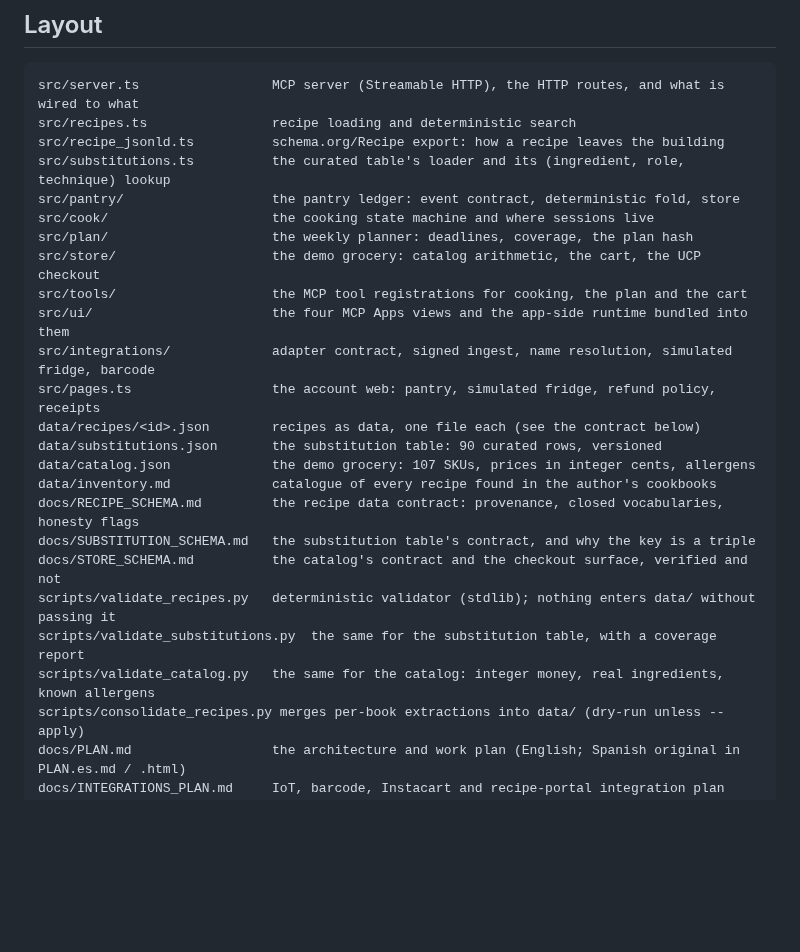
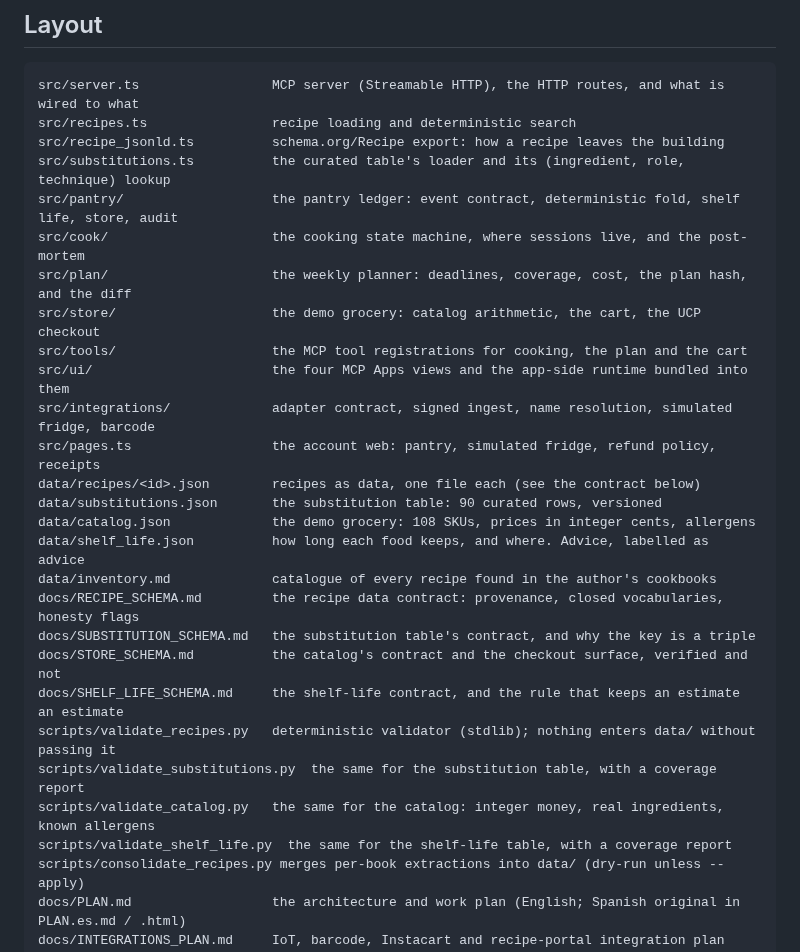
Before and after one commit to annatchijova/mise, a Markdown page: README.md, the part around one of its changes. GitHub-like rendering; blank space fills up the shorter version.

```diff
--- a/README.md
+++ b/README.md
@@ -106,9 +107,9 @@ src/server.ts                 MCP server (Streamable HTTP), the HTTP routes, and
 src/recipes.ts                recipe loading and deterministic search
 src/recipe_jsonld.ts          schema.org/Recipe export: how a recipe leaves the building
 src/substitutions.ts          the curated table's loader and its (ingredient, role, technique) lookup
-src/pantry/                   the pantry ledger: event contract, deterministic fold, store
-src/cook/                     the cooking state machine and where sessions live
-src/plan/                     the weekly planner: deadlines, coverage, the plan hash
+src/pantry/                   the pantry ledger: event contract, deterministic fold, shelf life, store, audit
+src/cook/                     the cooking state machine, where sessions live, and the post-mortem
+src/plan/                     the weekly planner: deadlines, coverage, cost, the plan hash, and the diff
 src/store/                    the demo grocery: catalog arithmetic, the cart, the UCP checkout
 src/tools/                    the MCP tool registrations for cooking, the plan and the cart
 src/ui/                       the four MCP Apps views and the app-side runtime bundled into them
@@ -116,14 +117,17 @@ src/integrations/             adapter contract, signed ingest, name resolution,
 src/pages.ts                  the account web: pantry, simulated fridge, refund policy, receipts
 data/recipes/<id>.json        recipes as data, one file each (see the contract below)
 data/substitutions.json       the substitution table: 90 curated rows, versioned
-data/catalog.json             the demo grocery: 107 SKUs, prices in integer cents, allergens
+data/catalog.json             the demo grocery: 108 SKUs, prices in integer cents, allergens
+data/shelf_life.json          how long each food keeps, and where. Advice, labelled as advice
 data/inventory.md             catalogue of every recipe found in the author's cookbooks
 docs/RECIPE_SCHEMA.md         the recipe data contract: provenance, closed vocabularies, honesty flags
 docs/SUBSTITUTION_SCHEMA.md   the substitution table's contract, and why the key is a triple
 docs/STORE_SCHEMA.md          the catalog's contract and the checkout surface, verified and not
+docs/SHELF_LIFE_SCHEMA.md     the shelf-life contract, and the rule that keeps an estimate an estimate
 scripts/validate_recipes.py   deterministic validator (stdlib); nothing enters data/ without passing it
 scripts/validate_substitutions.py  the same for the substitution table, with a coverage report
 scripts/validate_catalog.py   the same for the catalog: integer money, real ingredients, known allergens
+scripts/validate_shelf_life.py  the same for the shelf-life table, with a coverage report
 scripts/consolidate_recipes.py merges per-book extractions into data/ (dry-run unless --apply)
 docs/PLAN.md                  the architecture and work plan (English; Spanish original in PLAN.es.md / .html)
 docs/INTEGRATIONS_PLAN.md     IoT, barcode, Instacart and recipe-portal integration plan (block I; Spanish in PLAN_INTEGRACIONES.es.md)
```
Also changed, not shown: other parts of README.md (+5 -4 lines), docs/BLOCKED.md (+27 -1 lines), docs/IDEAS.md (+20 -0 lines).
